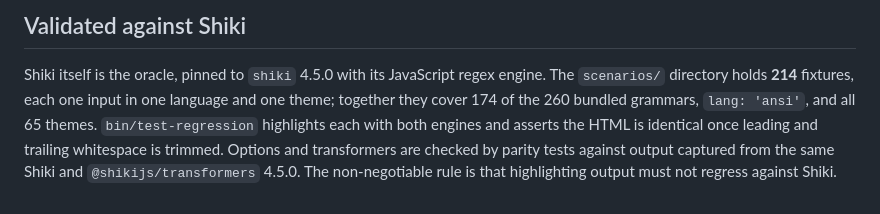
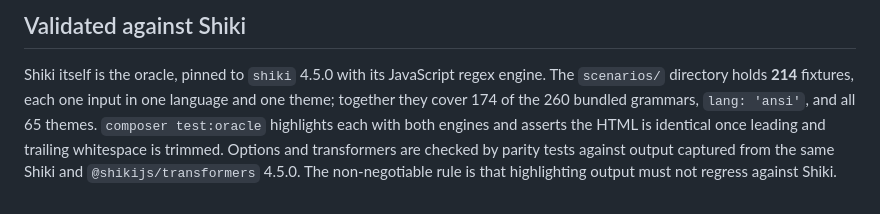
Before and after one commit to inline0/shikiphp, a Markdown page: docs/architecture.md, the part around the change. Drawn GitHub-style.

Commit message:
Document the migrated oracle runner command

```diff
--- a/docs/architecture.md
+++ b/docs/architecture.md
@@ -104,7 +104,7 @@ colors; dual-theme mode writes `--shiki-light` / `--shiki-dark` CSS variables.
 Shiki itself is the oracle, pinned to `shiki` 4.5.0 with its JavaScript regex
 engine. The `scenarios/` directory holds **214** fixtures, each one input in one
 language and one theme; together they cover 174 of the 260 bundled grammars,
-`lang: 'ansi'`, and all 65 themes. `bin/test-regression` highlights each with
+`lang: 'ansi'`, and all 65 themes. `composer test:oracle` highlights each with
 both engines and asserts the HTML is identical once leading and trailing
 whitespace is trimmed. Options and transformers are checked by parity tests
 against output captured from the same Shiki and `@shikijs/transformers` 4.5.0.
```
